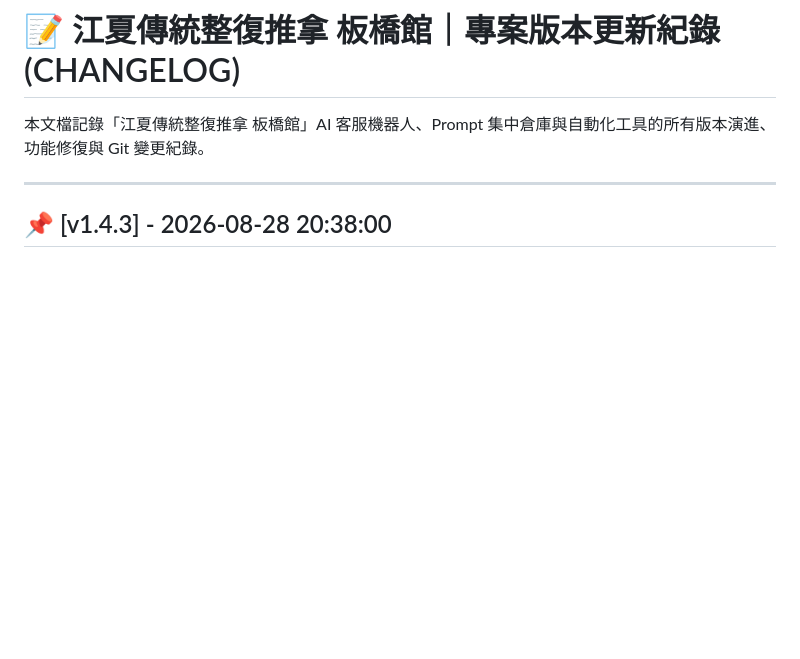
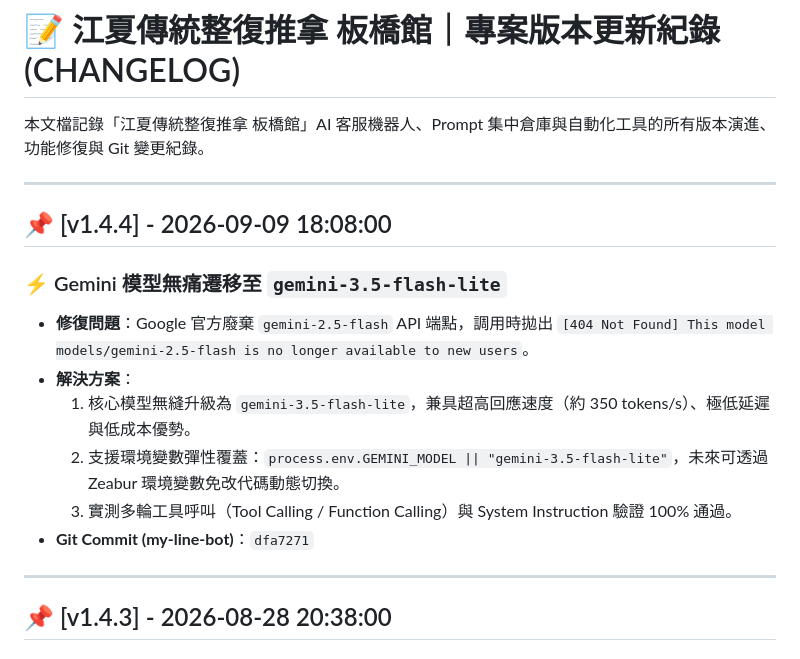
Before and after one commit to azach258/jiangxia-banqiao, a Markdown page: CHANGELOG.md, the part around the change. Drawn GitHub-style; blank space fills up the shorter version.

Commit message:
docs: Record v1.4.4 migration to gemini-3.5-flash-lite in CHANGELOG and deploy guide

```diff
--- a/CHANGELOG.md
+++ b/CHANGELOG.md
@@ -1,6 +1,17 @@
 # 📝 江夏傳統整復推拿 板橋館｜專案版本更新紀錄 (CHANGELOG)
 
 本文檔記錄「江夏傳統整復推拿 板橋館」AI 客服機器人、Prompt 集中倉庫與自動化工具的所有版本演進、功能修復與 Git 變更紀錄。
+
+---
+
+## 📌 [v1.4.4] - 2026-09-09 18:08:00
+### ⚡ Gemini 模型無痛遷移至 `gemini-3.5-flash-lite`
+- **修復問題**：Google 官方廢棄 `gemini-2.5-flash` API 端點，調用時拋出 `[404 Not Found] This model models/gemini-2.5-flash is no longer available to new users`。
+- **解決方案**：
+  1. 核心模型無縫升級為 `gemini-3.5-flash-lite`，兼具超高回應速度（約 350 tokens/s）、極低延遲與低成本優勢。
+  2. 支援環境變數彈性覆蓋：`process.env.GEMINI_MODEL || "gemini-3.5-flash-lite"`，未來可透過 Zeabur 環境變數免改代碼動態切換。
+  3. 實測多輪工具呼叫（Tool Calling / Function Calling）與 System Instruction 驗證 100% 通過。
+- **Git Commit (my-line-bot)**：`dfa7271`
 
 ---
 
```
Also changed, not shown: 11_LINE_Bot_Gemini_API_對接與部署指南.md (+1 -1 lines).
